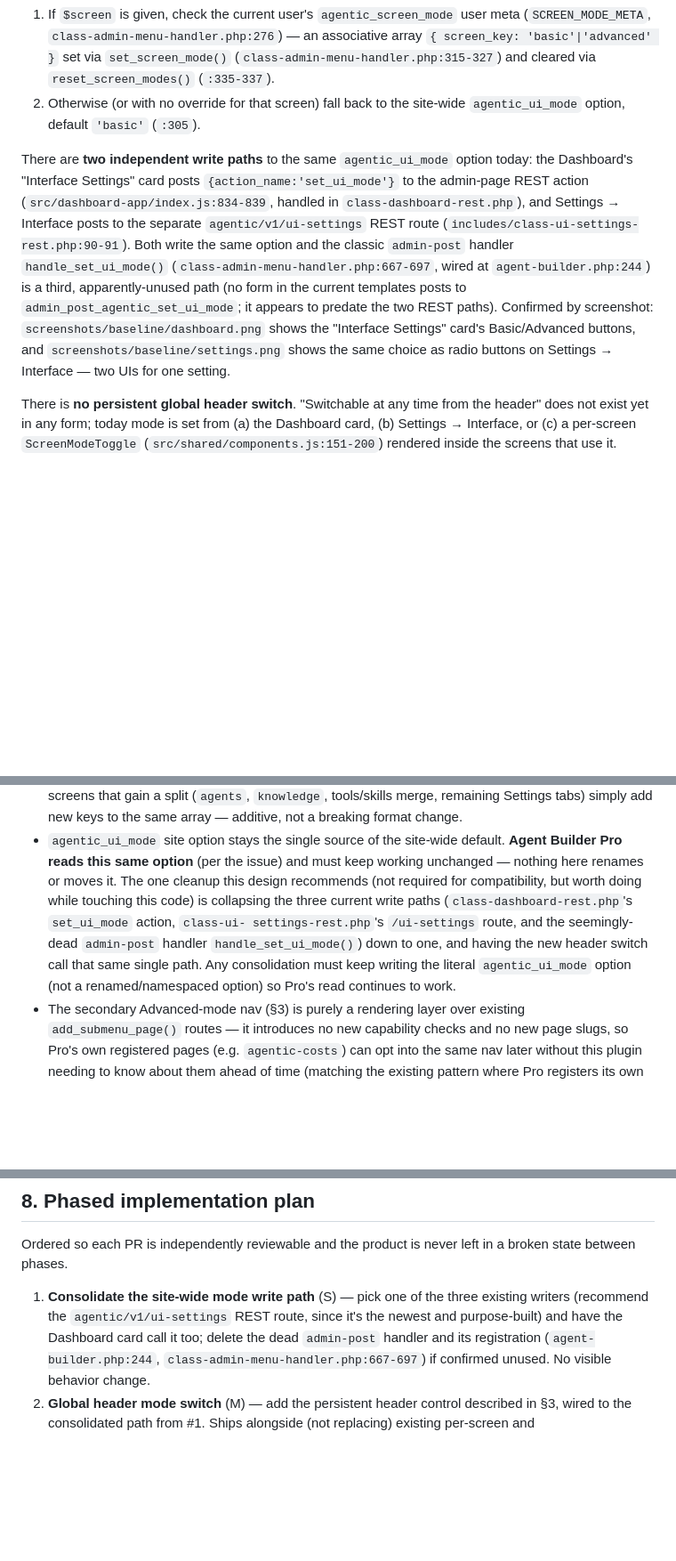
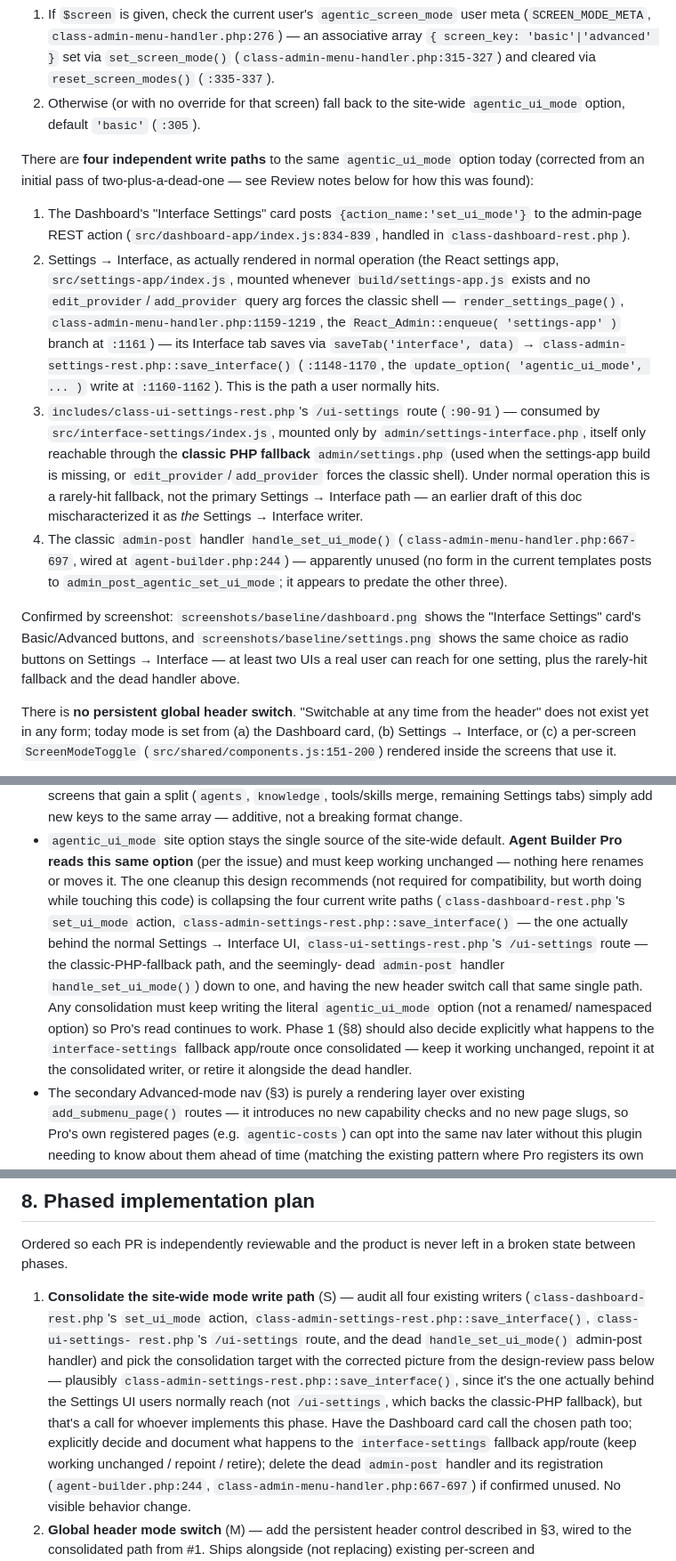
Before and after one commit to renduples/agent-builder-wp, a Markdown page: reports/m1-modes-design.md, 3 parts joined by grey strips. Shown at 89% size. Rendered like a GitHub page; blank space fills up the shorter version.

Commit message:
docs: apply M1 design-doc review corrections (4 write paths, not 2+dead)
The second-worker review (issue #8, merged as reports/m1-modes-design.md's
Review notes section) found the write-path count in sections 1 and 7 was
wrong: class-admin-settings-rest.php::save_interface() is the writer
actually behind the normally-rendered Settings -> Interface tab, not
class-ui-settings-rest.php's /ui-settings route, which instead backs a
rarely-hit classic-PHP fallback. Corrected both sections and Phase 1's
consolidation recommendation accordingly, and added the reviewer's
requested note about deciding the interface-settings fallback's fate
during consolidation.

Applied directly per the review's APPROVED WITH CHANGES verdict rather
than dispatching a third worker for a well-specified, citation-backed
3-point fix.

Co-Authored-By: Claude Sonnet 5 <noreply@anthropic.com>

```diff
--- a/reports/m1-modes-design.md
+++ b/reports/m1-modes-design.md
@@ -22,20 +22,40 @@ The mode primitive is `Admin_Menu_Handler::is_advanced_mode( string $screen = ''
 2. Otherwise (or with no override for that screen) fall back to the site-wide
    `agentic_ui_mode` option, default `'basic'` (`:305`).
 
-There are **two independent write paths** to the same `agentic_ui_mode`
-option today: the Dashboard's "Interface Settings" card posts
-`{action_name:'set_ui_mode'}` to the admin-page REST action
-(`src/dashboard-app/index.js:834-839`, handled in `class-dashboard-rest.php`),
-and Settings → Interface posts to the separate `agentic/v1/ui-settings` REST
-route (`includes/class-ui-settings-rest.php:90-91`). Both write the same
-option and the classic `admin-post` handler `handle_set_ui_mode()`
-(`class-admin-menu-handler.php:667-697`, wired at `agent-builder.php:244`) is
-a third, apparently-unused path (no form in the current templates posts to
-`admin_post_agentic_set_ui_mode`; it appears to predate the two REST paths).
+There are **four independent write paths** to the same `agentic_ui_mode`
+option today (corrected from an initial pass of two-plus-a-dead-one — see
+Review notes below for how this was found):
+
+1. The Dashboard's "Interface Settings" card posts `{action_name:'set_ui_mode'}`
+   to the admin-page REST action (`src/dashboard-app/index.js:834-839`,
+   handled in `class-dashboard-rest.php`).
+2. Settings → Interface, as actually rendered in normal operation (the React
+   settings app, `src/settings-app/index.js`, mounted whenever
+   `build/settings-app.js` exists and no `edit_provider`/`add_provider` query
+   arg forces the classic shell — `render_settings_page()`,
+   `class-admin-menu-handler.php:1159-1219`, the `React_Admin::enqueue(
+   'settings-app' )` branch at `:1161`) — its Interface tab saves via
+   `saveTab('interface', data)` → `class-admin-settings-rest.php::save_interface()`
+   (`:1148-1170`, the `update_option( 'agentic_ui_mode', ... )` write at
+   `:1160-1162`). This is the path a user normally hits.
+3. `includes/class-ui-settings-rest.php`'s `/ui-settings` route
+   (`:90-91`) — consumed by `src/interface-settings/index.js`, mounted only
+   by `admin/settings-interface.php`, itself only reachable through the
+   **classic PHP fallback** `admin/settings.php` (used when the settings-app
+   build is missing, or `edit_provider`/`add_provider` forces the classic
+   shell). Under normal operation this is a rarely-hit fallback, not the
+   primary Settings → Interface path — an earlier draft of this doc
+   mischaracterized it as *the* Settings → Interface writer.
+4. The classic `admin-post` handler `handle_set_ui_mode()`
+   (`class-admin-menu-handler.php:667-697`, wired at `agent-builder.php:244`)
+   — apparently unused (no form in the current templates posts to
+   `admin_post_agentic_set_ui_mode`; it appears to predate the other three).
+
 Confirmed by screenshot: `screenshots/baseline/dashboard.png` shows the
 "Interface Settings" card's Basic/Advanced buttons, and
 `screenshots/baseline/settings.png` shows the same choice as radio buttons on
-Settings → Interface — two UIs for one setting.
+Settings → Interface — at least two UIs a real user can reach for one
+setting, plus the rarely-hit fallback and the dead handler above.
 
 There is **no persistent global header switch**. "Switchable at any time
 from the header" does not exist yet in any form; today mode is set from (a)
@@ -268,13 +288,18 @@ existing storage:
   default. **Agent Builder Pro reads this same option** (per the issue) and
   must keep working unchanged — nothing here renames or moves it. The one
   cleanup this design recommends (not required for compatibility, but worth
-  doing while touching this code) is collapsing the three current write
-  paths (`class-dashboard-rest.php`'s `set_ui_mode` action, `class-ui-
-  settings-rest.php`'s `/ui-settings` route, and the seemingly-dead
-  `admin-post` handler `handle_set_ui_mode()`) down to one, and having the
-  new header switch call that same single path. Any consolidation must keep
-  writing the literal `agentic_ui_mode` option (not a renamed/namespaced
-  option) so Pro's read continues to work.
+  doing while touching this code) is collapsing the four current write
+  paths (`class-dashboard-rest.php`'s `set_ui_mode` action,
+  `class-admin-settings-rest.php::save_interface()` — the one actually
+  behind the normal Settings → Interface UI, `class-ui-settings-rest.php`'s
+  `/ui-settings` route — the classic-PHP-fallback path, and the seemingly-
+  dead `admin-post` handler `handle_set_ui_mode()`) down to one, and having
+  the new header switch call that same single path. Any consolidation must
+  keep writing the literal `agentic_ui_mode` option (not a renamed/
+  namespaced option) so Pro's read continues to work. Phase 1 (§8) should
+  also decide explicitly what happens to the `interface-settings` fallback
+  app/route once consolidated — keep it working unchanged, repoint it at
+  the consolidated writer, or retire it alongside the dead handler.
 - The secondary Advanced-mode nav (§3) is purely a rendering layer over
   existing `add_submenu_page()` routes — it introduces no new capability
   checks and no new page slugs, so Pro's own registered pages (e.g.
@@ -294,10 +319,19 @@ existing storage:
 Ordered so each PR is independently reviewable and the product is never left
 in a broken state between phases.
 
-1. **Consolidate the site-wide mode write path** (S) — pick one of the three
-   existing writers (recommend the `agentic/v1/ui-settings` REST route,
-   since it's the newest and purpose-built) and have the Dashboard card call
-   it too; delete the dead `admin-post` handler and its registration
+1. **Consolidate the site-wide mode write path** (S) — audit all four
+   existing writers (`class-dashboard-rest.php`'s `set_ui_mode` action,
+   `class-admin-settings-rest.php::save_interface()`, `class-ui-settings-
+   rest.php`'s `/ui-settings` route, and the dead `handle_set_ui_mode()`
+   admin-post handler) and pick the consolidation target with the corrected
+   picture from the design-review pass below — plausibly
+   `class-admin-settings-rest.php::save_interface()`, since it's the one
+   actually behind the Settings UI users normally reach (not `/ui-settings`,
+   which backs the classic-PHP fallback), but that's a call for whoever
+   implements this phase. Have the Dashboard card call the chosen path too;
+   explicitly decide and document what happens to the `interface-settings`
+   fallback app/route (keep working unchanged / repoint / retire); delete
+   the dead `admin-post` handler and its registration
    (`agent-builder.php:244`, `class-admin-menu-handler.php:667-697`) if
    confirmed unused. No visible behavior change.
 2. **Global header mode switch** (M) — add the persistent header control
```
